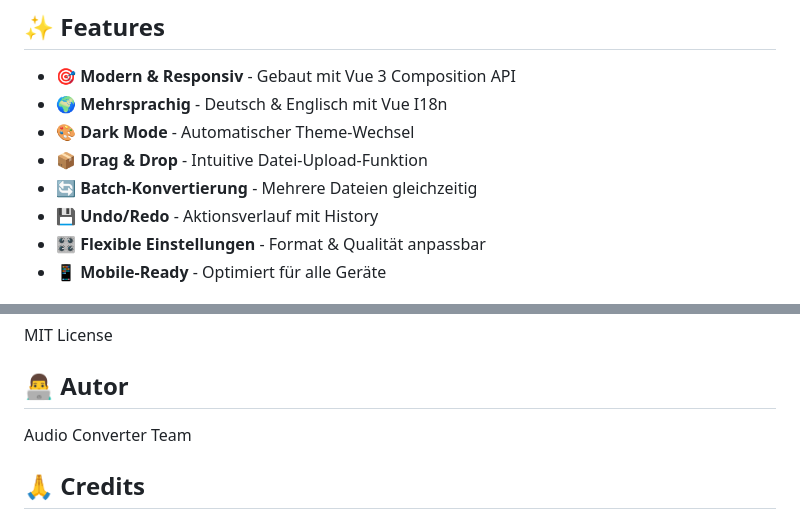
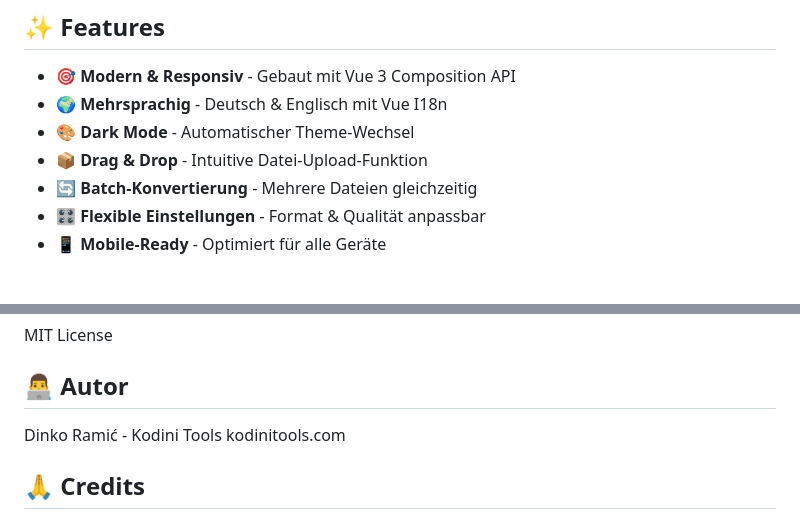
Before and after one commit to KodiniTools/Audiokonverter, a Markdown page: README.md, 2 parts joined by grey strips. Rendered like a GitHub page.

Commit message:
Change author name to Dinko Ramić - Kodini Tools
Updated author information in the README file.

```diff
--- a/README.md
+++ b/README.md
@@ -9,7 +9,6 @@ Eine moderne Audio-Konverter-Anwendung mit Vue 3, Vite und i18n-Unterstützung.
 - 🎨 **Dark Mode** - Automatischer Theme-Wechsel
 - 📦 **Drag & Drop** - Intuitive Datei-Upload-Funktion
 - 🔄 **Batch-Konvertierung** - Mehrere Dateien gleichzeitig
-- 💾 **Undo/Redo** - Aktionsverlauf mit History
 - 🎛️ **Flexible Einstellungen** - Format & Qualität anpassbar
 - 📱 **Mobile-Ready** - Optimiert für alle Geräte
 
@@ -226,7 +225,7 @@ MIT License
 
 ## 👨‍💻 Autor
 
-Audio Converter Team
+Dinko Ramić - Kodini Tools kodinitools.com
 
 ## 🙏 Credits
 
```
